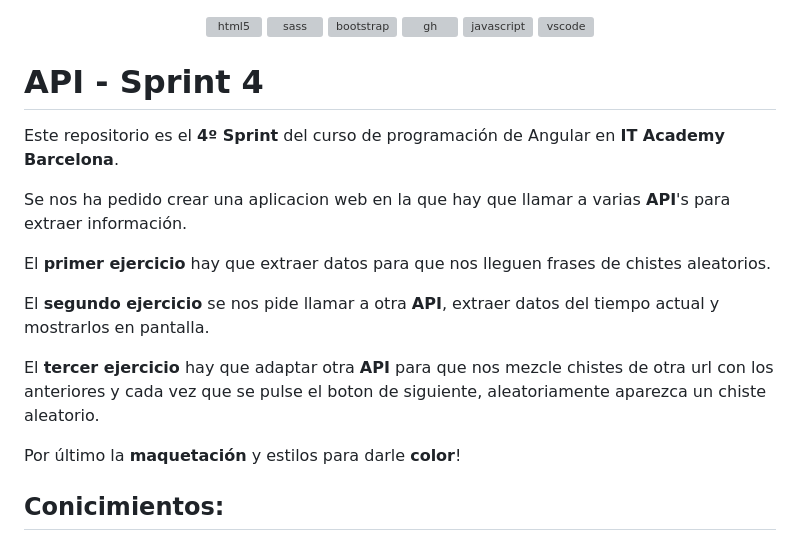
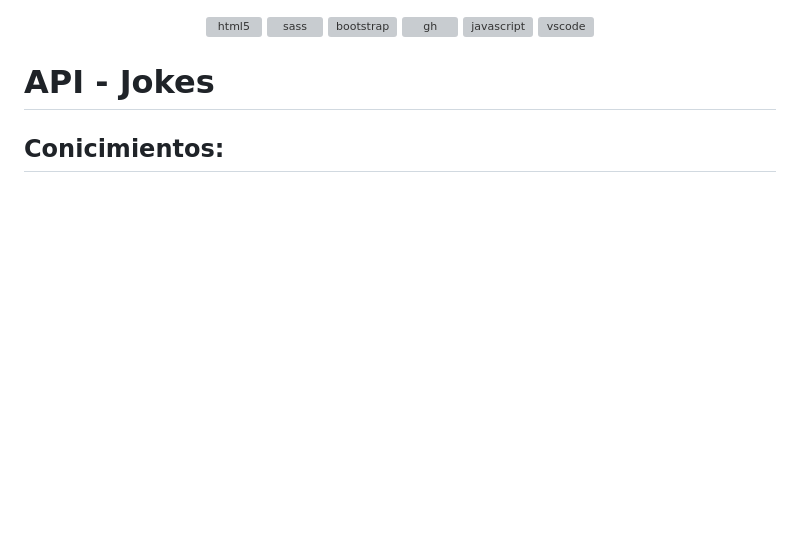
Before and after one commit to Victoriamanzano/sprint-4-jokes-api, a Markdown page: README.md, the part around the change. Rendered like a GitHub page; blank space fills up the shorter version; grey boxes are pictures that could not be loaded.

```diff
--- a/README.md
+++ b/README.md
@@ -5,19 +5,9 @@
 <a href="#" target="_blank" rel="noreferrer"><img src="https://raw.githubusercontent.com/devicons/devicon/master/icons/javascript/javascript-original.svg" alt="javascript" width="40" height="40"/></a>
 <a href="#" target="_blank" rel="noreferrer"><img src="https://www.vectorlogo.zone/logos/visualstudio_code/visualstudio_code-icon.svg" alt="vscode" width="40" height="40"/></a>
 
-#  API - Sprint 4
+#  API - Jokes
 
-Este repositorio es el <strong>4º Sprint</strong> del curso de programación de Angular en **IT Academy Barcelona**.
 
-Se nos ha pedido crear una aplicacion web en la que hay que llamar a varias <strong>API</strong>'s para extraer información.
-
-El <strong>primer ejercicio</strong> hay que extraer datos para que nos lleguen frases de chistes aleatorios.
-
-El <strong>segundo ejercicio</strong> se nos pide llamar a otra <strong>API</strong>, extraer datos del tiempo actual y mostrarlos en pantalla.
-
-El <strong>tercer ejercicio</strong>  hay que adaptar otra <strong>API</strong> para que nos mezcle chistes de otra url con los anteriores y cada vez que se pulse el boton de siguiente, aleatoriamente aparezca un chiste aleatorio.
-
-Por último la <strong>maquetación</strong> y estilos para darle <strong>color</strong>!
 
  ## Conicimientos:
 -  HTML
```
